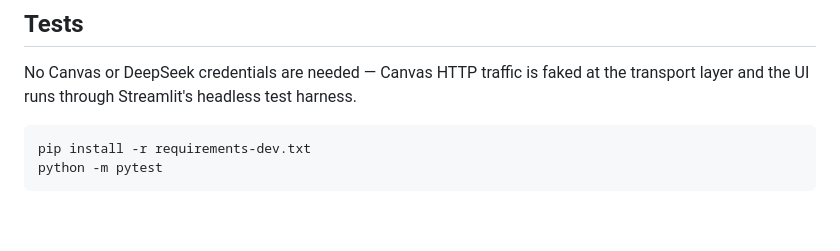
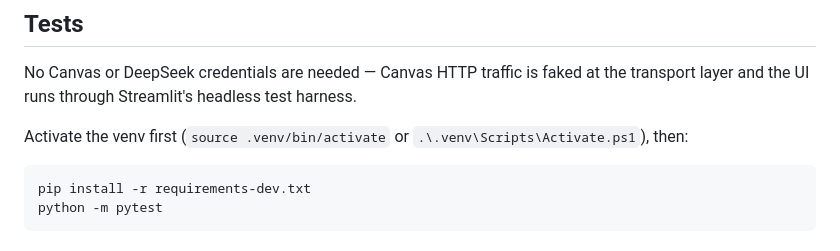
Before and after one commit to Thing1722/CanvasAgent, a Markdown page: README.md, the part around one of its changes. GitHub-like rendering; blank space fills up the shorter version.

````diff
--- a/README.md
+++ b/README.md
@@ -207,7 +235,9 @@ not a second `st.sidebar`.
 No Canvas or DeepSeek credentials are needed — Canvas HTTP traffic is faked at the transport layer
 and the UI runs through Streamlit's headless test harness.
 
-```powershell
+Activate the venv first (`source .venv/bin/activate` or `.\.venv\Scripts\Activate.ps1`), then:
+
+```bash
 pip install -r requirements-dev.txt
 python -m pytest
 ```
````
Also changed, not shown: other parts of README.md (+35 -19 lines).
